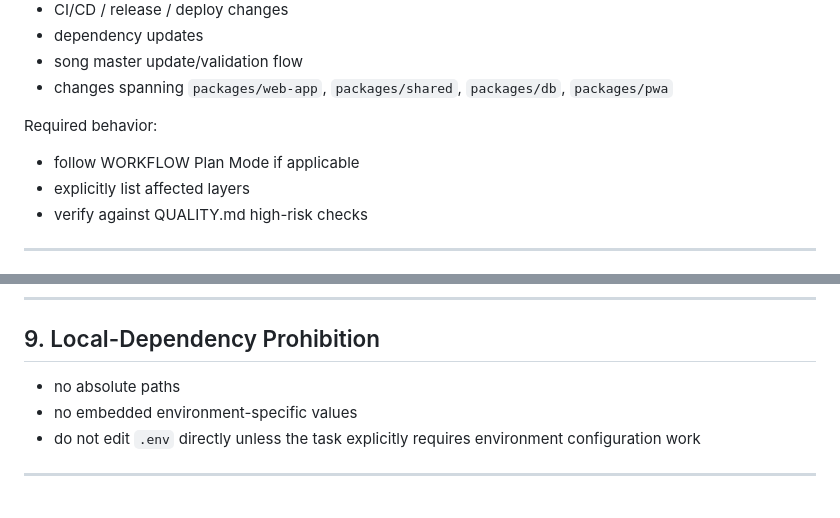
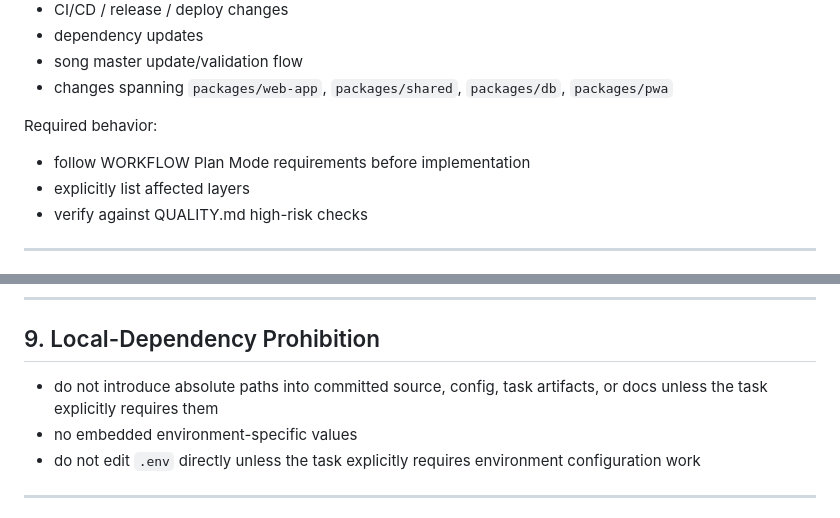
Before and after one commit to tts1374/iidx_score_attack_manager, a Markdown page: AGENTS.md, 2 parts joined by grey strips. GitHub-like rendering.

```diff
--- a/AGENTS.md
+++ b/AGENTS.md
@@ -179,7 +183,7 @@ Examples:
 - changes spanning `packages/web-app`, `packages/shared`, `packages/db`, `packages/pwa`
 
 Required behavior:
-- follow WORKFLOW Plan Mode if applicable
+- follow WORKFLOW Plan Mode requirements before implementation
 - explicitly list affected layers
 - verify against QUALITY.md high-risk checks
 
@@ -237,7 +241,7 @@ Required behavior:
 
 ## 9. Local-Dependency Prohibition
 
-- no absolute paths
+- do not introduce absolute paths into committed source, config, task artifacts, or docs unless the task explicitly requires them
 - no embedded environment-specific values
 - do not edit `.env` directly unless the task explicitly requires environment configuration work
 
```
Also changed, not shown: other parts of AGENTS.md (+8 -4 lines), QUALITY.md (+5 -2 lines), WORKFLOW.md (+4 -3 lines).
